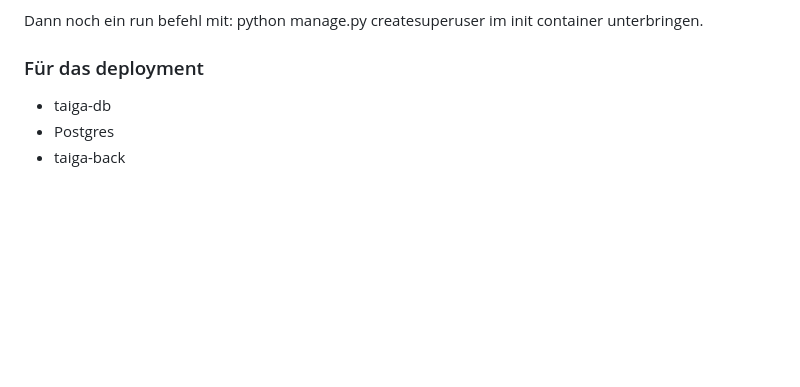
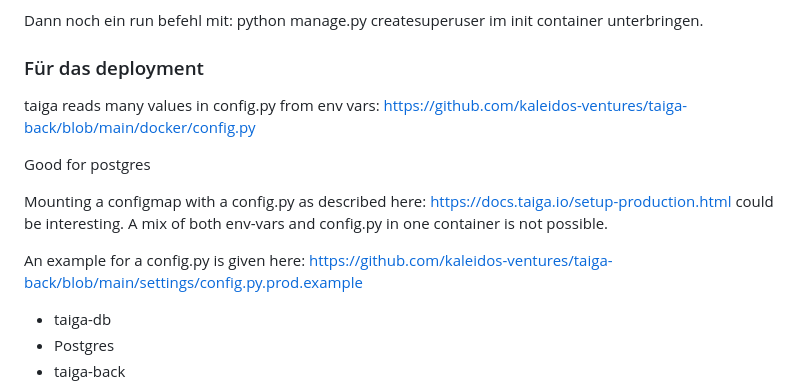
Before and after one commit to DomainDrivenArchitecture/c4k-taiga, a Markdown page: README.md, the part around the change. Drawn GitHub-style; blank space fills up the shorter version.

Commit message:
Update requirements

```diff
--- a/README.md
+++ b/README.md
@@ -42,6 +42,16 @@ sollten für den container gesetzt sein.
 Dann noch ein run befehl mit: python manage.py createsuperuser im init container unterbringen.
 
 ### Für das deployment
+
+taiga reads many values in config.py from env vars:
+https://github.com/kaleidos-ventures/taiga-back/blob/main/docker/config.py
+
+Good for postgres
+
+Mounting a configmap with a config.py as described here: https://docs.taiga.io/setup-production.html could be interesting. A mix of both env-vars and config.py in one container is not possible.
+
+An example for a config.py is given here:
+https://github.com/kaleidos-ventures/taiga-back/blob/main/settings/config.py.prod.example
 
 * taiga-db
 * Postgres
```
